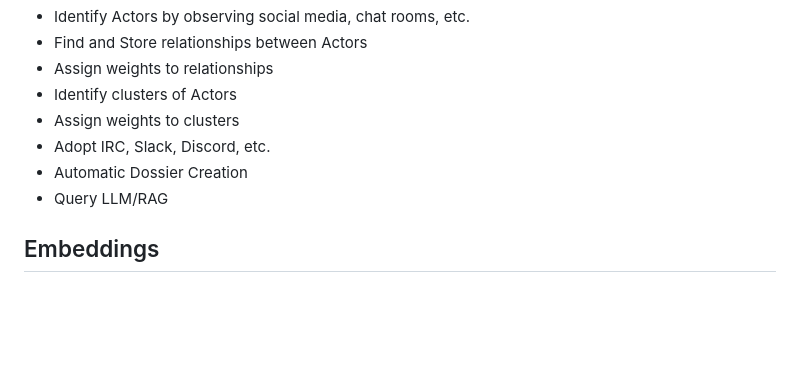
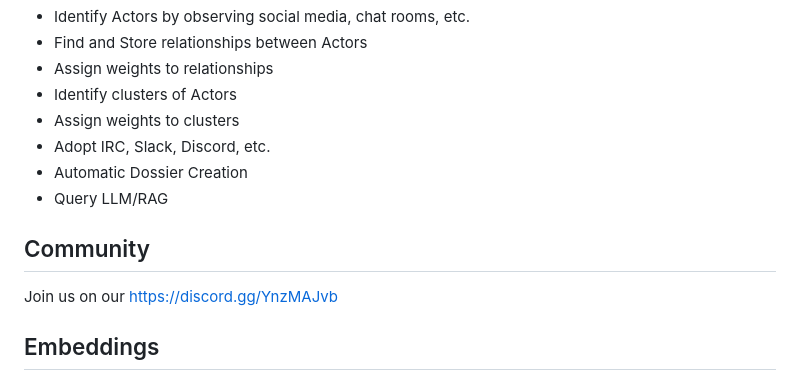
Before and after one commit to carverauto/threadr, a Markdown page: README.md, the part around the change. Drawn GitHub-style; blank space fills up the shorter version.

```diff
--- a/README.md
+++ b/README.md
@@ -16,6 +16,10 @@ of relationships Actor-to-Actor or Actor-to-Cluster.
 * Adopt IRC, Slack, Discord, etc.
 * Automatic Dossier Creation
 * Query LLM/RAG
+
+## Community
+
+Join us on our https://discord.gg/YnzMAJvb
 
 ## Embeddings
 
```
